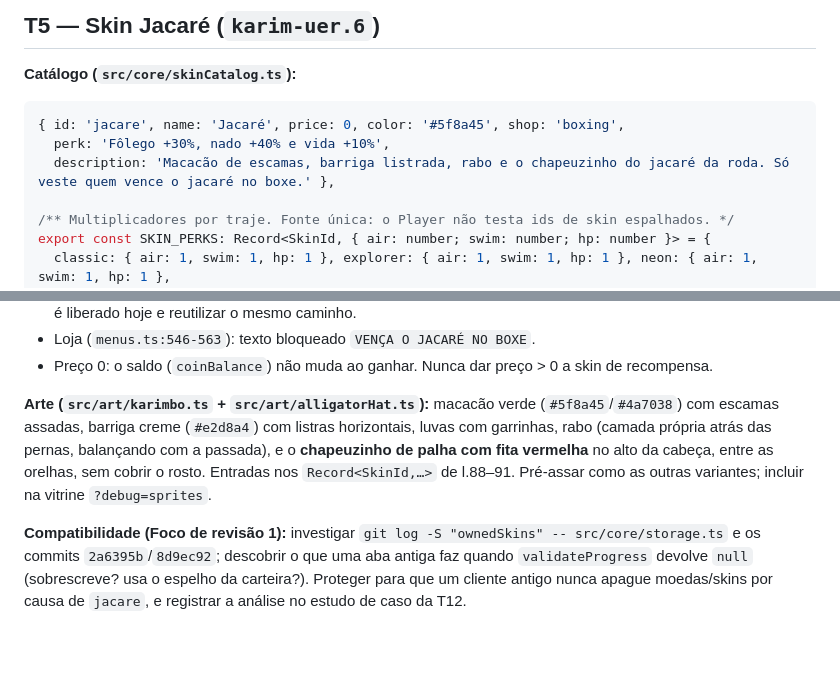
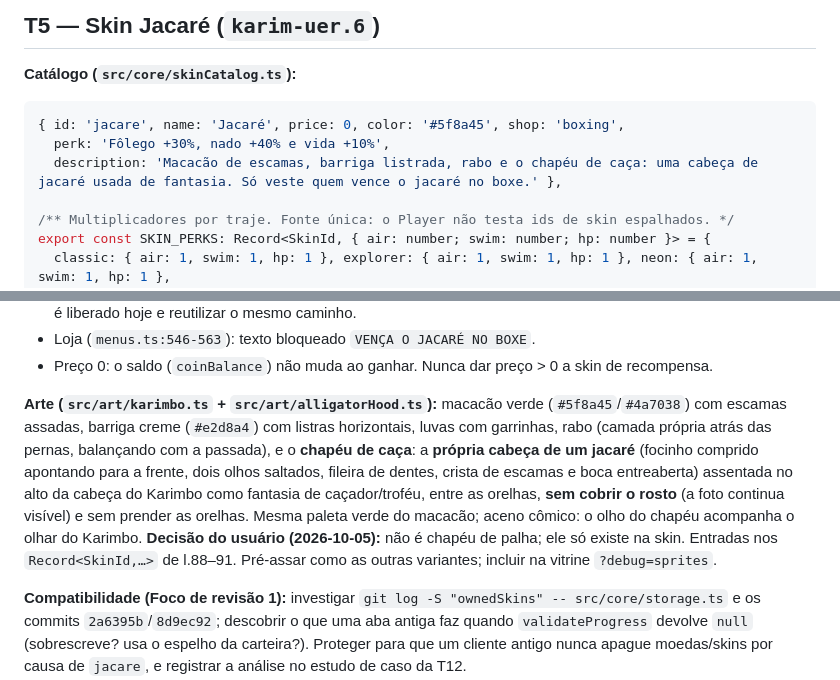
Before and after one commit to isaacbraym/Karimbolandia, a Markdown page: docs/lago-macaco-jacare/PLANO.md, 2 parts joined by grey strips. Drawn GitHub-style; blank space fills up the shorter version.

````diff
--- a/docs/lago-macaco-jacare/PLANO.md
+++ b/docs/lago-macaco-jacare/PLANO.md
@@ -385,7 +385,7 @@ Mais três casos no mesmo arquivo:
 ```ts
 { id: 'jacare', name: 'Jacaré', price: 0, color: '#5f8a45', shop: 'boxing',
   perk: 'Fôlego +30%, nado +40% e vida +10%',
-  description: 'Macacão de escamas, barriga listrada, rabo e o chapeuzinho do jacaré da roda. Só veste quem vence o jacaré no boxe.' },
+  description: 'Macacão de escamas, barriga listrada, rabo e o chapéu de caça: uma cabeça de jacaré usada de fantasia. Só veste quem vence o jacaré no boxe.' },
 
 /** Multiplicadores por traje. Fonte única: o Player não testa ids de skin espalhados. */
 export const SKIN_PERKS: Record<SkinId, { air: number; swim: number; hp: number }> = {
@@ -400,7 +400,7 @@ export const SKIN_PERKS: Record<SkinId, { air: number; swim: number; hp: number
 - Loja (`menus.ts:546-563`): texto bloqueado `VENÇA O JACARÉ NO BOXE`.
 - Preço 0: o saldo (`coinBalance`) não muda ao ganhar. Nunca dar preço > 0 a skin de recompensa.
 
-**Arte (`src/art/karimbo.ts` + `src/art/alligatorHat.ts`):** macacão verde (`#5f8a45`/`#4a7038`) com escamas assadas, barriga creme (`#e2d8a4`) com listras horizontais, luvas com garrinhas, rabo (camada própria atrás das pernas, balançando com a passada), e o **chapeuzinho de palha com fita vermelha** no alto da cabeça, entre as orelhas, sem cobrir o rosto. Entradas nos `Record<SkinId,…>` de l.88–91. Pré-assar como as outras variantes; incluir na vitrine `?debug=sprites`.
+**Arte (`src/art/karimbo.ts` + `src/art/alligatorHood.ts`):** macacão verde (`#5f8a45`/`#4a7038`) com escamas assadas, barriga creme (`#e2d8a4`) com listras horizontais, luvas com garrinhas, rabo (camada própria atrás das pernas, balançando com a passada), e o **chapéu de caça**: a **própria cabeça de um jacaré** (focinho comprido apontando para a frente, dois olhos saltados, fileira de dentes, crista de escamas e boca entreaberta) assentada no alto da cabeça do Karimbo como fantasia de caçador/troféu, entre as orelhas, **sem cobrir o rosto** (a foto continua visível) e sem prender as orelhas. Mesma paleta verde do macacão; aceno cômico: o olho do chapéu acompanha o olhar do Karimbo. **Decisão do usuário (2026-10-05):** não é chapéu de palha; ele só existe na skin. Entradas nos `Record<SkinId,…>` de l.88–91. Pré-assar como as outras variantes; incluir na vitrine `?debug=sprites`.
 
 **Compatibilidade (Foco de revisão 1):** investigar `git log -S "ownedSkins" -- src/core/storage.ts` e os commits `2a6395b`/`8d9ec92`; descobrir o que uma aba antiga faz quando `validateProgress` devolve `null` (sobrescreve? usa o espelho da carteira?). Proteger para que um cliente antigo nunca apague moedas/skins por causa de `jacare`, e registrar a análise no estudo de caso da T12.
 
````
Also changed, not shown: other parts of docs/lago-macaco-jacare/PLANO.md (+12 -12 lines), docs/lago-macaco-jacare/PROMPT_SONNET.md (+2 -2 lines).
